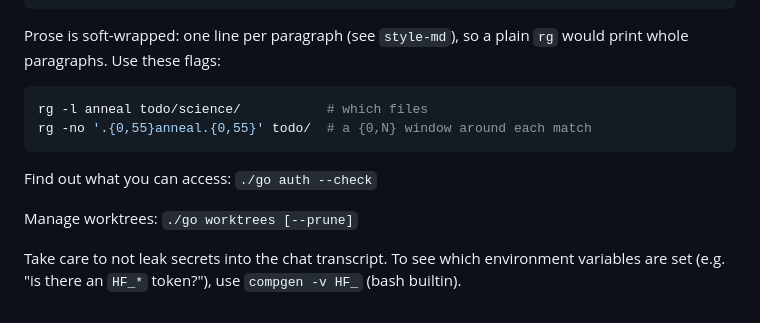
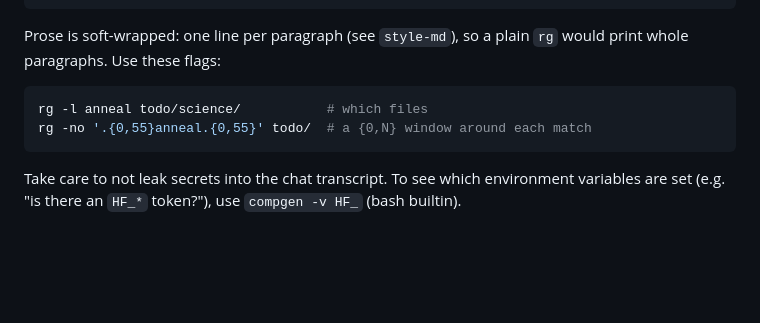
Before and after one commit to z0u/sca2, a Markdown page: AGENTS.md, the part around the change. Rendered like a GitHub page; blank space fills up the shorter version.

Commit message:
Removed some AGENTS instructions: there's enough of a hint in the session start hooks

````diff
--- a/AGENTS.md
+++ b/AGENTS.md
@@ -50,8 +50,4 @@ rg -l anneal todo/science/           # which files
 rg -no '.{0,55}anneal.{0,55}' todo/  # a {0,N} window around each match
 ```
 
-Find out what you can access: `./go auth --check`
-
-Manage worktrees: `./go worktrees [--prune]`
-
 Take care to not leak secrets into the chat transcript. To see which environment variables are set (e.g. "is there an `HF_*` token?"), use `compgen -v HF_` (bash builtin).
````
